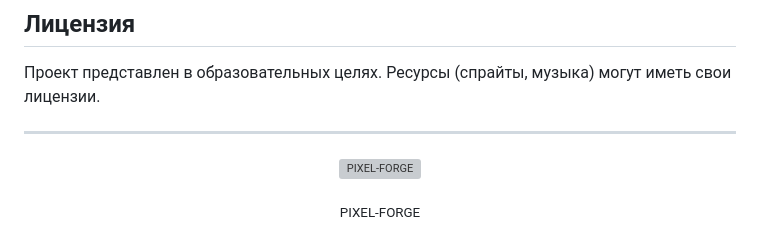
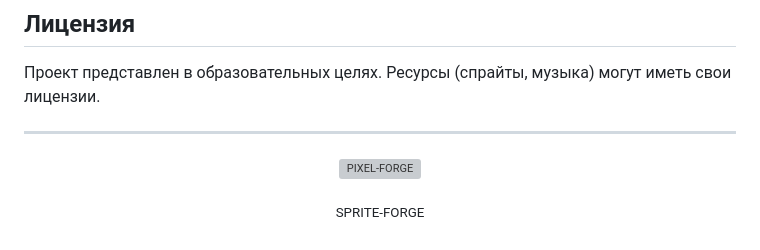
Before and after one commit to Differin3/Lumen-Cascade, a Markdown page: README.md, the part around the change. Rendered like a GitHub page; grey boxes are pictures that could not be loaded.

```diff
--- a/README.md
+++ b/README.md
@@ -103,5 +103,5 @@
   <img src="assets/studio_logo_black.png" alt="PIXEL-FORGE" width="160"/>
 </p>
 <p align="center">
-  <sub>PIXEL-FORGE</sub>
+  <sub>SPRITE-FORGE</sub>
 </p>
```
